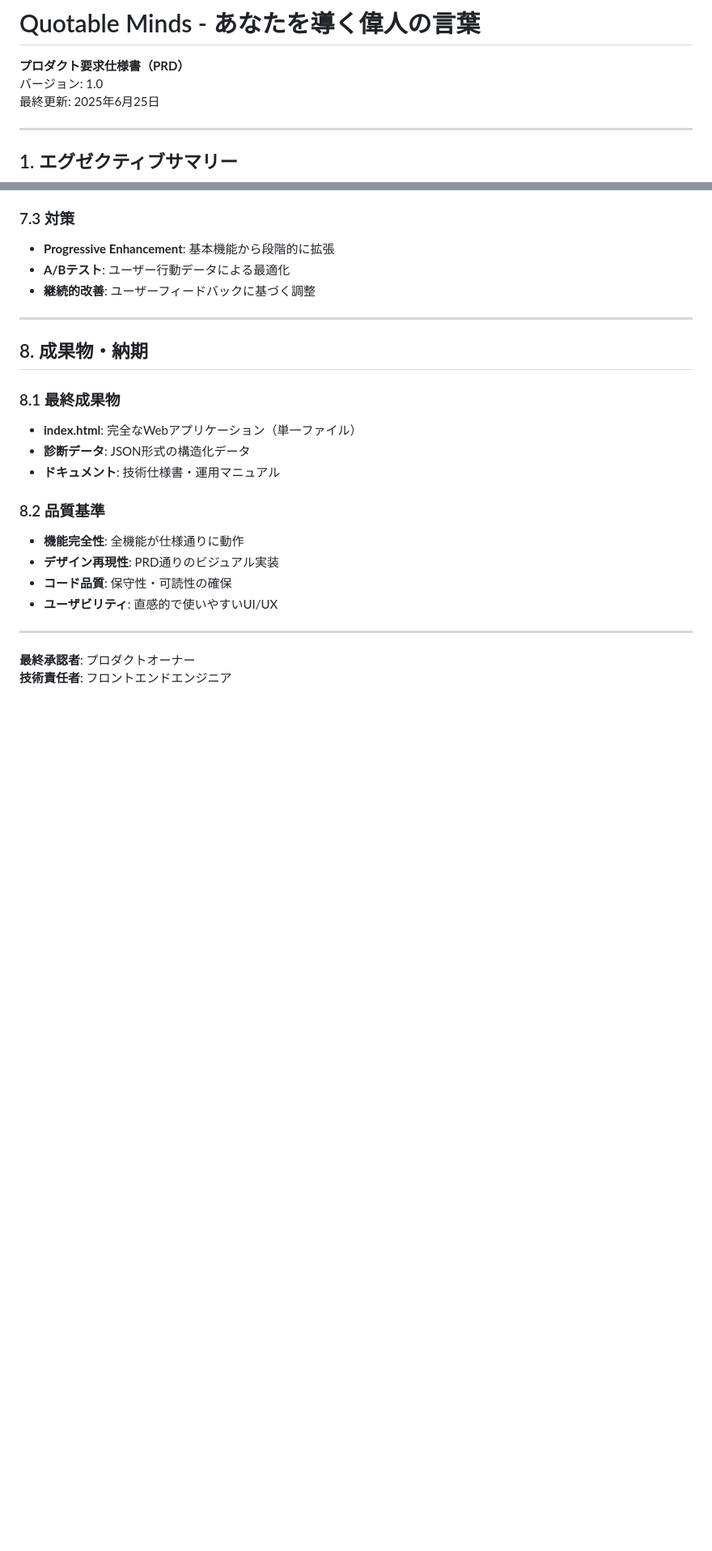
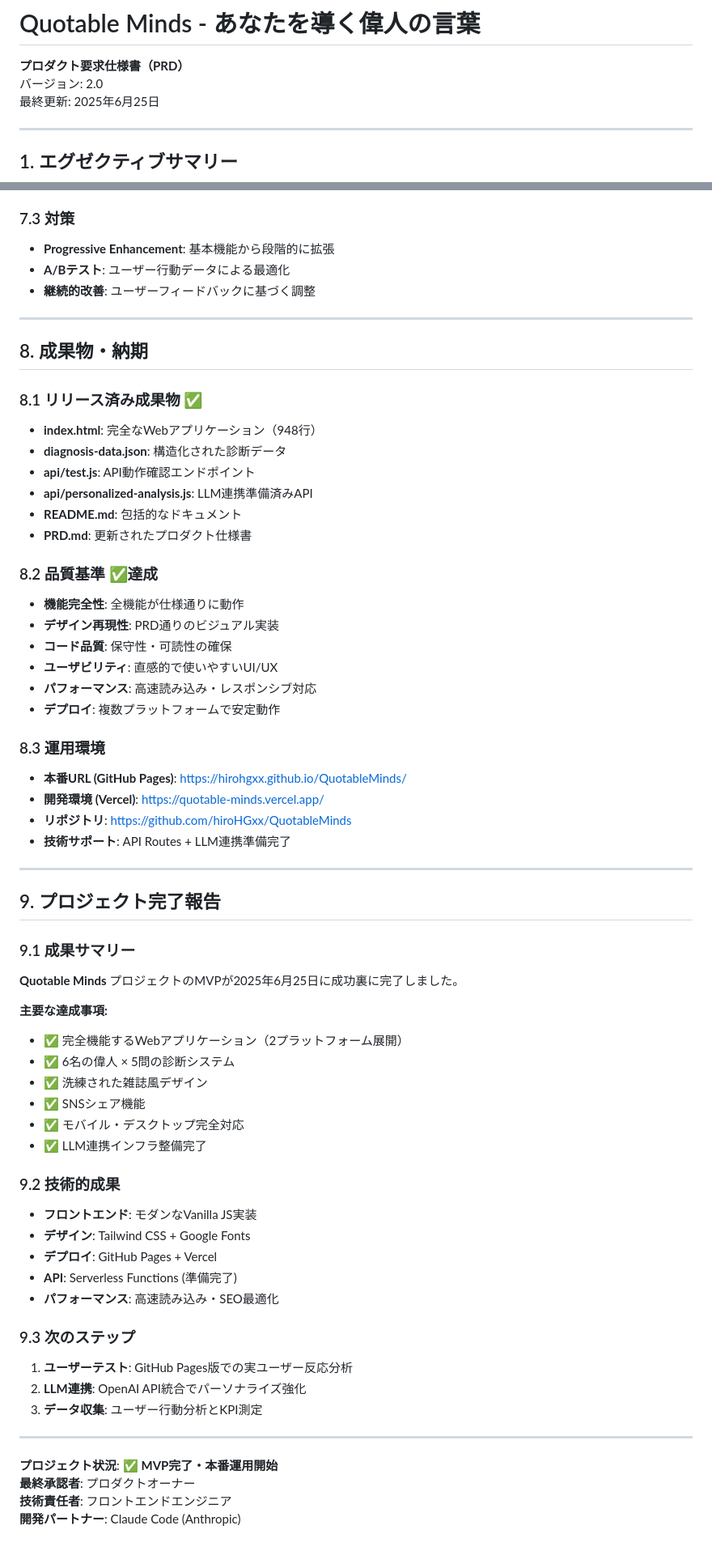
Before and after one commit to hiroHGxx/QuotableMinds, a Markdown page: PRD.md, 2 parts joined by grey strips. Shown at 81% size. GitHub-like rendering; blank space fills up the shorter version.

```diff
--- a/PRD.md
+++ b/PRD.md
@@ -1,7 +1,7 @@
 # Quotable Minds - あなたを導く偉人の言葉
 
 **プロダクト要求仕様書（PRD）**
-バージョン: 1.0
+バージョン: 2.0
 最終更新: 2025年6月25日
 
 ---
@@ -186,18 +216,58 @@
 
 ## 8. 成果物・納期
 
-### 8.1 最終成果物
-- **index.html**: 完全なWebアプリケーション（単一ファイル）
-- **診断データ**: JSON形式の構造化データ
-- **ドキュメント**: 技術仕様書・運用マニュアル
+### 8.1 リリース済み成果物 ✅
+- **index.html**: 完全なWebアプリケーション（948行）
+- **diagnosis-data.json**: 構造化された診断データ
+- **api/test.js**: API動作確認エンドポイント
+- **api/personalized-analysis.js**: LLM連携準備済みAPI
+- **README.md**: 包括的なドキュメント
+- **PRD.md**: 更新されたプロダクト仕様書
 
-### 8.2 品質基準
+### 8.2 品質基準 ✅達成
 - **機能完全性**: 全機能が仕様通りに動作
 - **デザイン再現性**: PRD通りのビジュアル実装
 - **コード品質**: 保守性・可読性の確保
 - **ユーザビリティ**: 直感的で使いやすいUI/UX
+- **パフォーマンス**: 高速読み込み・レスポンシブ対応
+- **デプロイ**: 複数プラットフォームで安定動作
+
+### 8.3 運用環境
+- **本番URL (GitHub Pages)**: https://hirohgxx.github.io/QuotableMinds/
+- **開発環境 (Vercel)**: https://quotable-minds.vercel.app/
+- **リポジトリ**: https://github.com/hiroHGxx/QuotableMinds
+- **技術サポート**: API Routes + LLM連携準備完了
 
 ---
 
+## 9. プロジェクト完了報告
+
+### 9.1 成果サマリー
+**Quotable Minds** プロジェクトのMVPが2025年6月25日に成功裏に完了しました。
+
+**主要な達成事項:**
+- ✅ 完全機能するWebアプリケーション（2プラットフォーム展開）
+- ✅ 6名の偉人 × 5問の診断システム
+- ✅ 洗練された雑誌風デザイン
+- ✅ SNSシェア機能
+- ✅ モバイル・デスクトップ完全対応
+- ✅ LLM連携インフラ整備完了
+
+### 9.2 技術的成果
+- **フロントエンド**: モダンなVanilla JS実装
+- **デザイン**: Tailwind CSS + Google Fonts
+- **デプロイ**: GitHub Pages + Vercel
+- **API**: Serverless Functions (準備完了)
+- **パフォーマンス**: 高速読み込み・SEO最適化
+
+### 9.3 次のステップ
+1. **ユーザーテスト**: GitHub Pages版での実ユーザー反応分析
+2. **LLM連携**: OpenAI API統合でパーソナライズ強化
+3. **データ収集**: ユーザー行動分析とKPI測定
+
+---
+
+**プロジェクト状況**: ✅ **MVP完了・本番運用開始**
 **最終承認者**: プロダクトオーナー
 **技術責任者**: フロントエンドエンジニア
+**開発パートナー**: Claude Code (Anthropic)
```
Also changed, not shown: other parts of PRD.md (+47 -17 lines).
